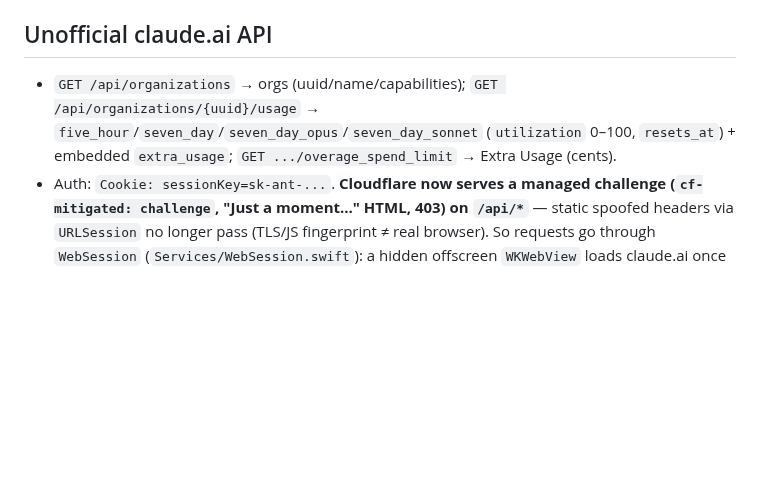
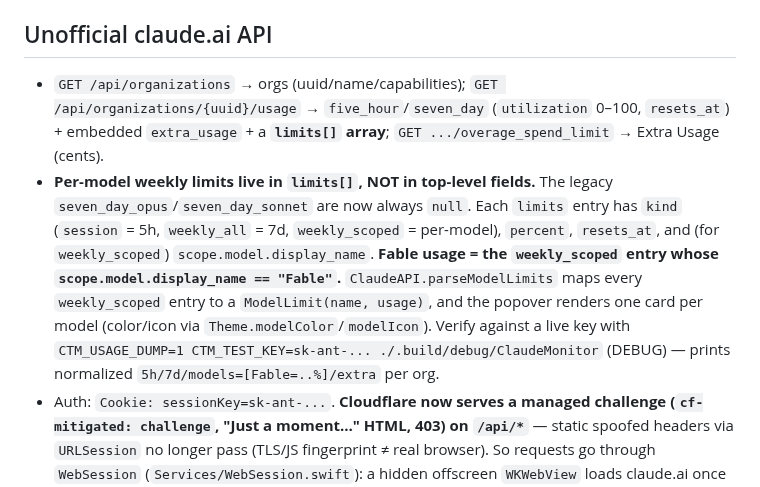
Before and after one commit to KimSoungRyoul/ClaudeMonitor, a Markdown page: CLAUDE.md, the part around the change. Drawn GitHub-style; blank space fills up the shorter version.

```diff
--- a/CLAUDE.md
+++ b/CLAUDE.md
@@ -29,7 +29,8 @@ Demo data, the "Demo mode" toggle, the demo badge, and the `CTM_PREVIEW_OUT` / `
 
 ## Unofficial claude.ai API
 
-- `GET /api/organizations` → orgs (uuid/name/capabilities); `GET /api/organizations/{uuid}/usage` → `five_hour`/`seven_day`/`seven_day_opus`/`seven_day_sonnet` (`utilization` 0–100, `resets_at`) + embedded `extra_usage`; `GET .../overage_spend_limit` → Extra Usage (cents).
+- `GET /api/organizations` → orgs (uuid/name/capabilities); `GET /api/organizations/{uuid}/usage` → `five_hour`/`seven_day` (`utilization` 0–100, `resets_at`) + embedded `extra_usage` + a **`limits[]` array**; `GET .../overage_spend_limit` → Extra Usage (cents).
+- **Per-model weekly limits live in `limits[]`, NOT in top-level fields.** The legacy `seven_day_opus`/`seven_day_sonnet` are now always `null`. Each `limits` entry has `kind` (`session` = 5h, `weekly_all` = 7d, `weekly_scoped` = per-model), `percent`, `resets_at`, and (for `weekly_scoped`) `scope.model.display_name`. **Fable usage = the `weekly_scoped` entry whose `scope.model.display_name == "Fable"`.** `ClaudeAPI.parseModelLimits` maps every `weekly_scoped` entry to a `ModelLimit(name, usage)`, and the popover renders one card per model (color/icon via `Theme.modelColor`/`modelIcon`). Verify against a live key with `CTM_USAGE_DUMP=1 CTM_TEST_KEY=sk-ant-... ./.build/debug/ClaudeMonitor` (DEBUG) — prints normalized `5h/7d/models=[Fable=..%]/extra` per org.
 - Auth: `Cookie: sessionKey=sk-ant-...`. **Cloudflare now serves a managed challenge (`cf-mitigated: challenge`, "Just a moment…" HTML, 403) on `/api/*`** — static spoofed headers via `URLSession` no longer pass (TLS/JS fingerprint ≠ real browser). So requests go through `WebSession` (`Services/WebSession.swift`): a hidden offscreen `WKWebView` loads claude.ai once (WebKit solves the challenge → `cf_clearance`/`__cf_bm` cookies), then each API call runs as a same-origin `fetch()` via `callAsyncJavaScript`, with `sessionKey` injected into the cookie store per request (serialized by an async lock). Verify with `CTM_WEBSESSION_TEST=1 ./.build/debug/ClaudeMonitor` (DEBUG): an invalid key must return JSON 403 `permission_error`, **not** the challenge HTML.
 - Multi-account = each org of one sessionKey is an `Account`. sessionKey → Keychain, metadata → UserDefaults. Login via `WebLoginView` (WKWebView, nonPersistent) auto-extracts the cookie.
 
```
Also changed, not shown: README.md (+3 -3 lines), docs/preview-en.png, docs/preview-ko.png, 9 other files.
